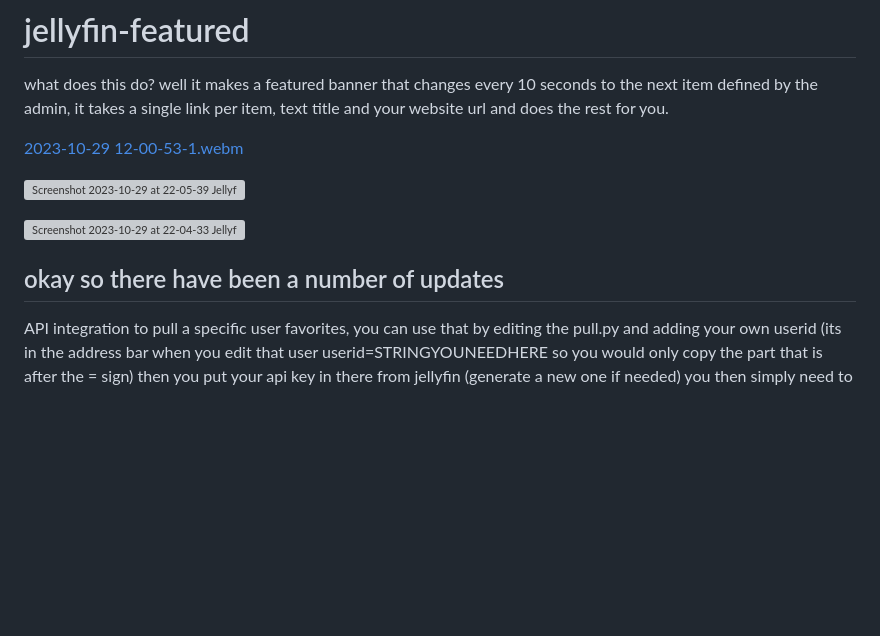
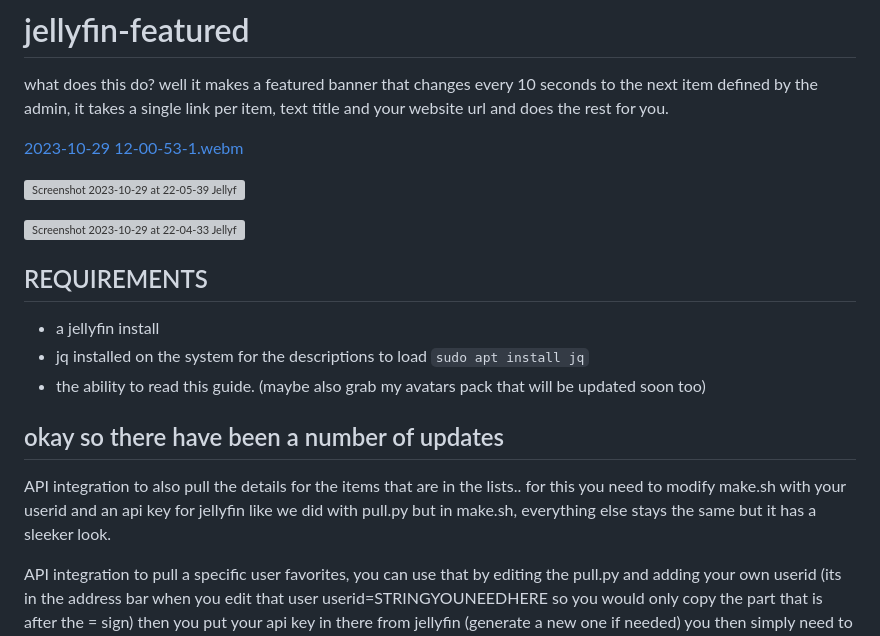
Before and after one commit to BobHasNoSoul/jellyfin-featured, a Markdown page: README.md, the part around the change. Drawn GitHub-style; blank space fills up the shorter version; grey boxes are pictures that could not be loaded.

Commit message:
sleek with descriptions

```diff
--- a/README.md
+++ b/README.md
@@ -10,8 +10,14 @@ well it makes a featured banner that changes every 10 seconds to the next item d
 ![Screenshot 2023-10-29 at 22-04-33 Jellyfin](https://github.com/BobHasNoSoul/jellyfin-featured/assets/23018412/94c112a9-4da5-4667-8f82-a304b03c0365)
 
 
+## REQUIREMENTS
+- a jellyfin install
+- jq installed on the system for the descriptions to load `sudo apt install jq`
+- the ability to read this guide. (maybe also grab my avatars pack that will be updated soon too)
 
 ## okay so there have been a number of updates
+
+API integration to also pull the details for the items that are in the lists.. for this you need to modify make.sh with your userid and an api key for jellyfin like we did with pull.py but in make.sh, everything else stays the same but it has a sleeker look.
 
 API integration to pull a specific user favorites, you can use that by editing the pull.py and adding your own userid (its in the address bar when you edit that user userid=STRINGYOUNEEDHERE so you would only copy the part that is after the = sign) then you put your api key in there from jellyfin (generate a new one if needed) you then simply need to make sure your base_url is correct so specify the correct ip and port or use a domain name etc then save it
 
```
